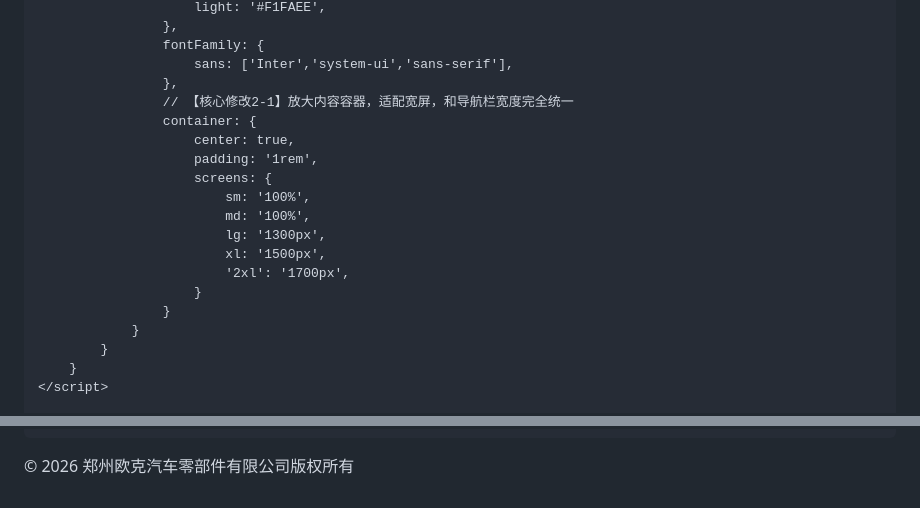
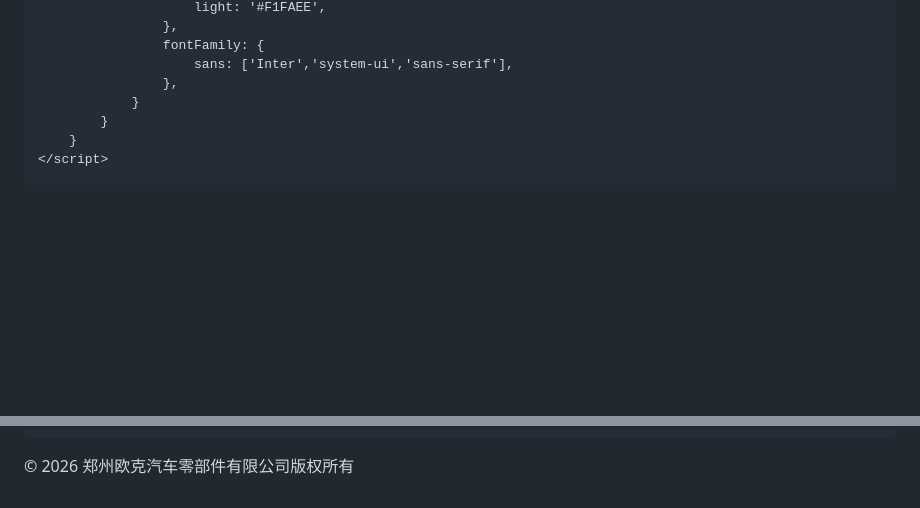
Before and after one commit to okecu88/ouke-auto.github.io, a Markdown page: README.md, 2 parts joined by grey strips. Drawn GitHub-style; blank space fills up the shorter version.

```diff
--- a/README.md
+++ b/README.md
@@ -21,18 +21,6 @@
                     fontFamily: {
                         sans: ['Inter','system-ui','sans-serif'],
                     },
-                    // 【核心修改2-1】放大内容容器，适配宽屏，和导航栏宽度完全统一
-                    container: {
-                        center: true,
-                        padding: '1rem',
-                        screens: {
-                            sm: '100%',
-                            md: '100%',
-                            lg: '1300px',
-                            xl: '1500px',
-                            '2xl': '1700px',
-                        }
-                    }
                 }
             }
         }
@@ -540,14 +526,13 @@
 </footer>
 
 <script>
-    // 优化导航栏滚动效果，修复位移
+    // 优化导航栏滚动效果
     const navbar = document.getElementById('navbar');
 
     function updateNavbar() {
         if (window.scrollY > 50) {
             navbar.classList.add('bg-dark/95', 'shadow-lg', 'py-2');
             navbar.classList.remove('py-4');
-            // 同步body的padding-top，避免页面跳动
             document.body.style.paddingTop = '64px';
         } else {
             navbar.classList.remove('bg-dark/95', 'shadow-lg', 'py-2');
```
Also changed, not shown: other parts of README.md (+30 -32 lines).
